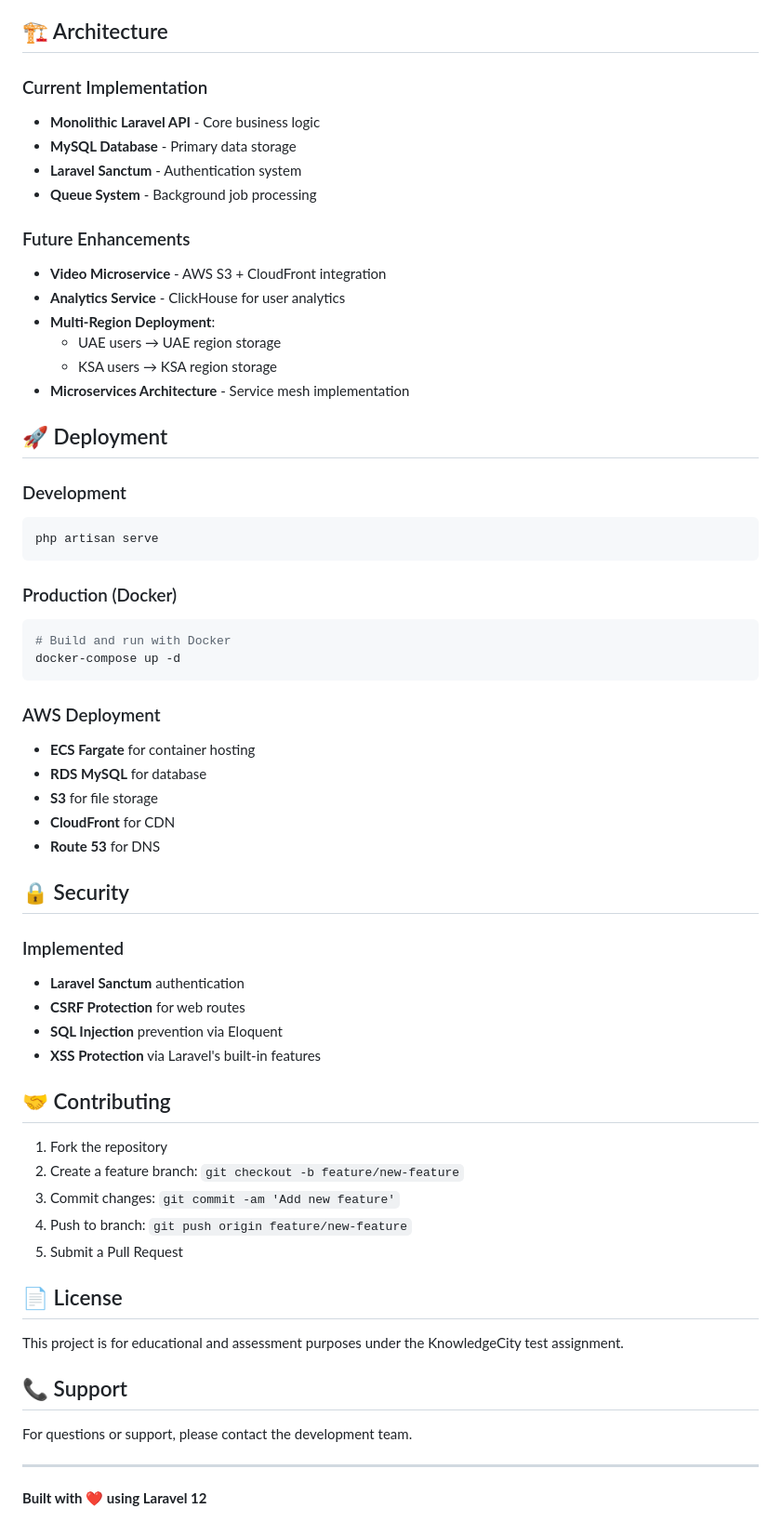
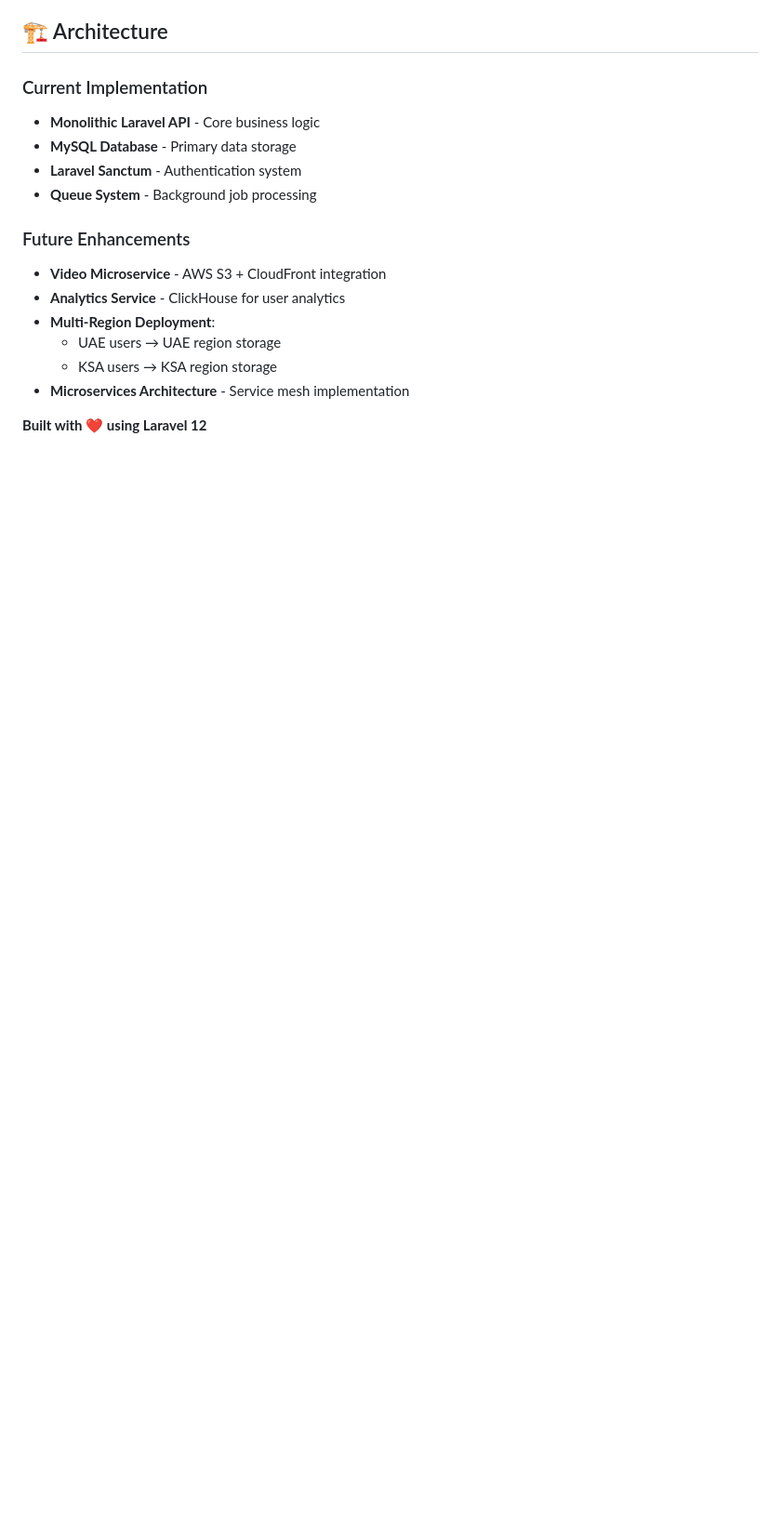
Before and after one commit to amirshahzadmcs/knowledgecity, a Markdown page: README.md, the part around the change printed below. Shown: that part at 93% size. Drawn GitHub-style; blank space fills up the shorter version.

````diff
--- a/README.md
+++ b/README.md
@@ -166,52 +159,5 @@ curl -X GET http://localhost:8000/api/courses \
   - KSA users → KSA region storage
 - **Microservices Architecture** - Service mesh implementation
 
-## 🚀 Deployment
-
-### Development
-```bash
-php artisan serve
-```
-
-### Production (Docker)
-```bash
-# Build and run with Docker
-docker-compose up -d
-```
-
-### AWS Deployment
-- **ECS Fargate** for container hosting
-- **RDS MySQL** for database
-- **S3** for file storage
-- **CloudFront** for CDN
-- **Route 53** for DNS
-
-
-## 🔒 Security
-
-### Implemented
-- **Laravel Sanctum** authentication
-- **CSRF Protection** for web routes
-- **SQL Injection** prevention via Eloquent
-- **XSS Protection** via Laravel's built-in features
-
-
-## 🤝 Contributing
-
-1. Fork the repository
-2. Create a feature branch: `git checkout -b feature/new-feature`
-3. Commit changes: `git commit -am 'Add new feature'`
-4. Push to branch: `git push origin feature/new-feature`
-5. Submit a Pull Request
-
-## 📄 License
-
-This project is for educational and assessment purposes under the KnowledgeCity test assignment.
-
-## 📞 Support
-
-For questions or support, please contact the development team.
-
----
 
 **Built with ❤️ using Laravel 12**
````
Also changed, not shown: other parts of README.md (+0 -7 lines).
